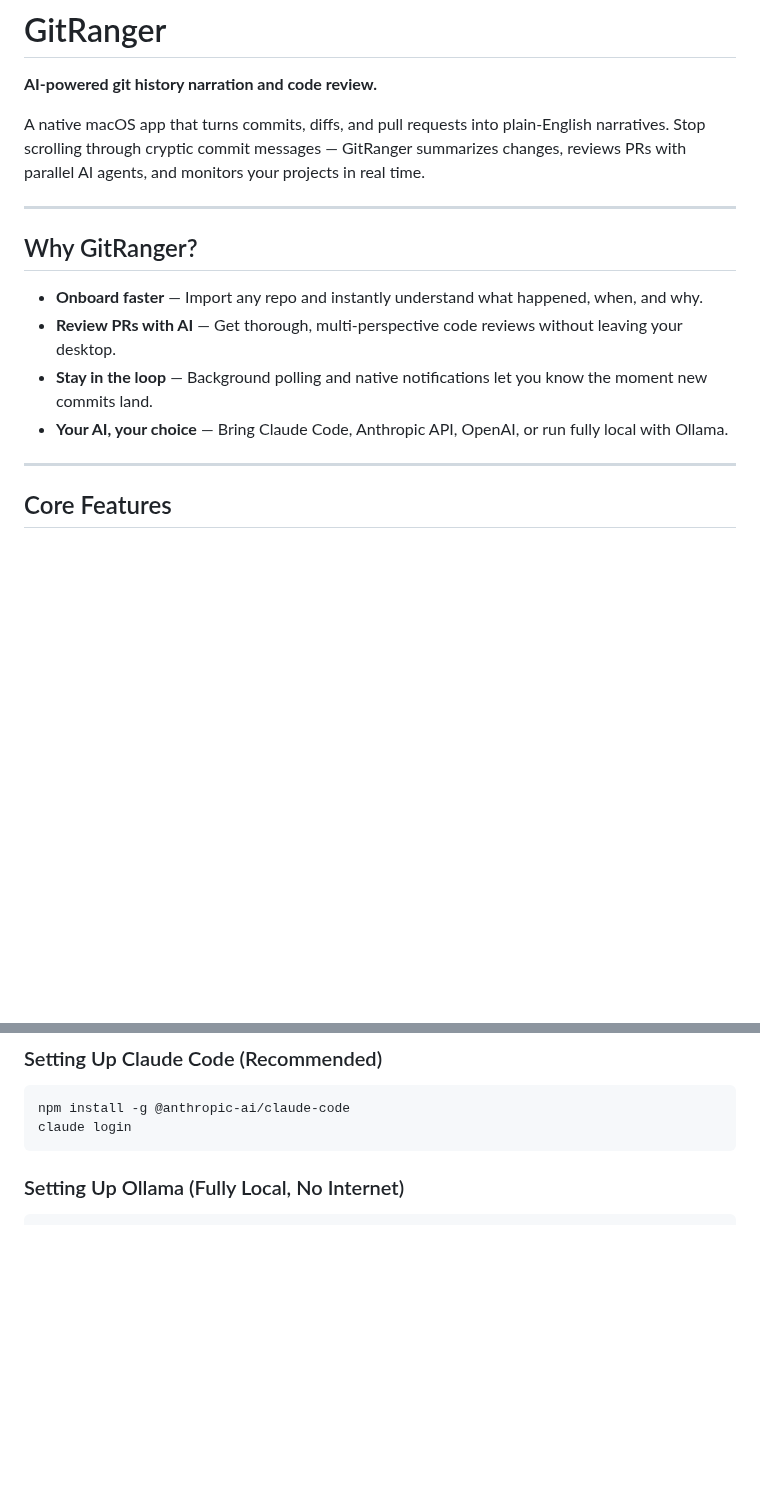
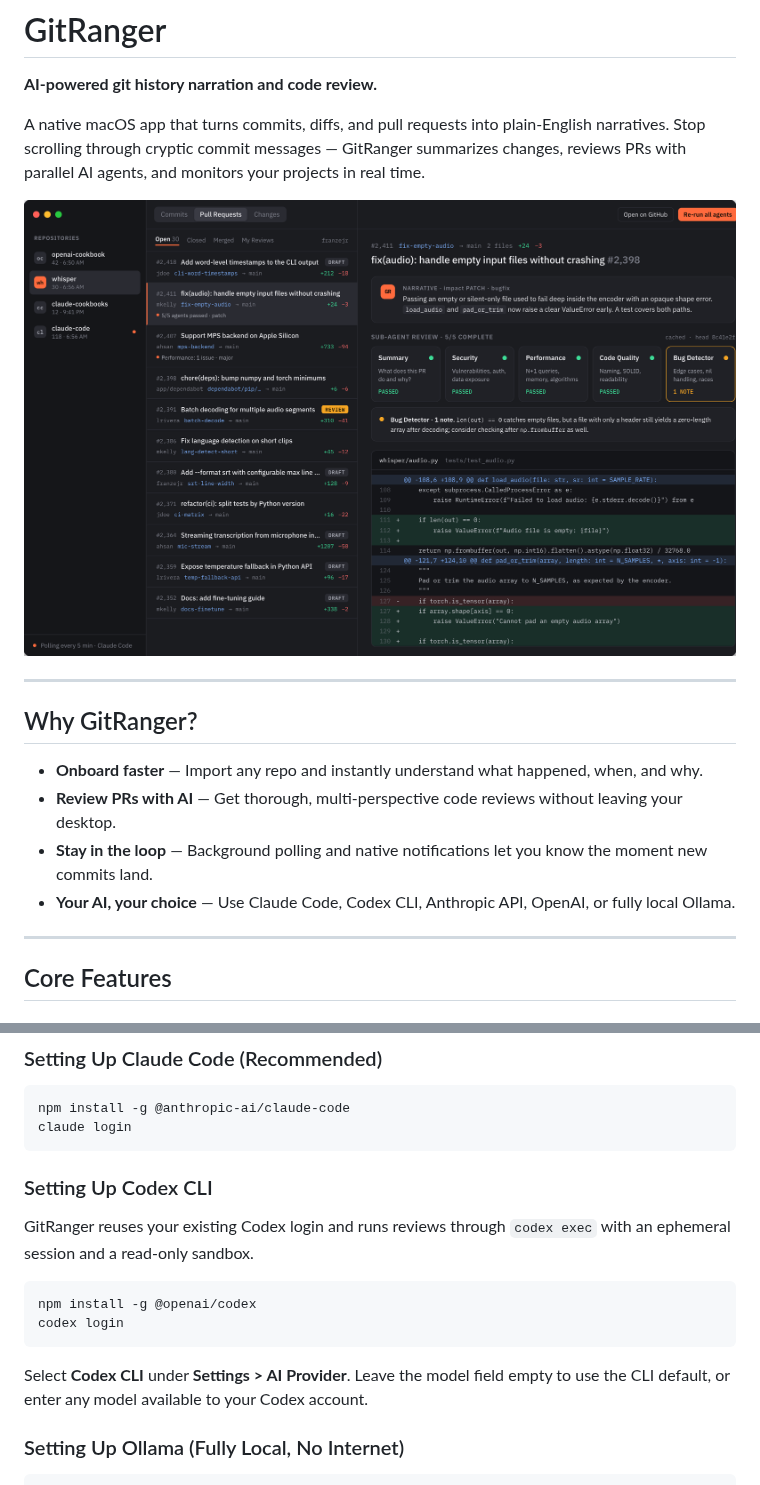
Before and after one commit to franzejr/GitRanger, a Markdown page: README.md, 2 parts joined by grey strips. Rendered like a GitHub page; pictures changed too: assets/gitranger-pull-requests.png (added); blank space fills up the shorter version.

````diff
--- a/README.md
+++ b/README.md
@@ -3,6 +3,8 @@
 **AI-powered git history narration and code review.**
 
 A native macOS app that turns commits, diffs, and pull requests into plain-English narratives. Stop scrolling through cryptic commit messages — GitRanger summarizes changes, reviews PRs with parallel AI agents, and monitors your projects in real time.
+
+![GitRanger pull request review with parallel AI agents](assets/gitranger-pull-requests.png)
 
 ---
 
@@ -11,7 +13,7 @@ A native macOS app that turns commits, diffs, and pull requests into plain-Engli
 - **Onboard faster** — Import any repo and instantly understand what happened, when, and why.
 - **Review PRs with AI** — Get thorough, multi-perspective code reviews without leaving your desktop.
 - **Stay in the loop** — Background polling and native notifications let you know the moment new commits land.
-- **Your AI, your choice** — Bring Claude Code, Anthropic API, OpenAI, or run fully local with Ollama.
+- **Your AI, your choice** — Use Claude Code, Codex CLI, Anthropic API, OpenAI, or fully local Ollama.
 
 ---
 
@@ -105,6 +108,19 @@ swift build -c release
 npm install -g @anthropic-ai/claude-code
 claude login
 ```
+
+### Setting Up Codex CLI
+
+GitRanger reuses your existing Codex login and runs reviews through `codex exec`
+with an ephemeral session and a read-only sandbox.
+
+```bash
+npm install -g @openai/codex
+codex login
+```
+
+Select **Codex CLI** under **Settings > AI Provider**. Leave the model field
+empty to use the CLI default, or enter any model available to your Codex account.
 
 ### Setting Up Ollama (Fully Local, No Internet)
 
````
Also changed, not shown: other parts of README.md (+3 -2 lines), 10 other files.
